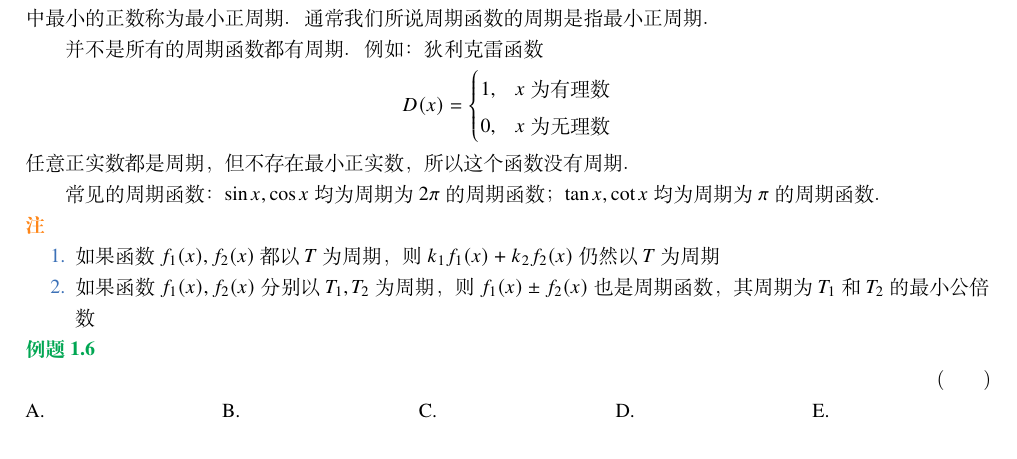
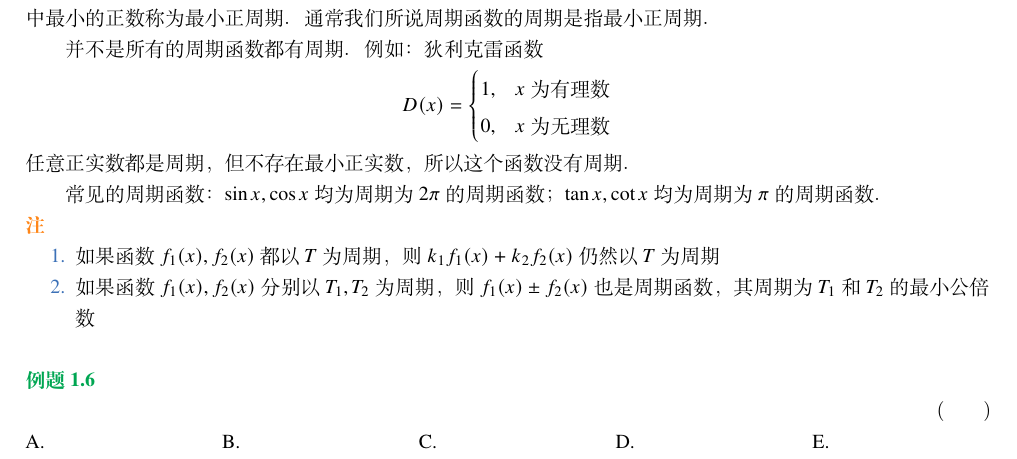
Before and after one commit to afreedog/396math, a LaTeX book (396math.tex, which reads tex/1.tex): part of page 7 of 18, cut so that both start at the same text. Compiled offline with XeLaTeX; a missing font is replaced by an installed copy or a similar font.

Commit message:
txs auto checkin

```diff
--- a/tex/1.tex
+++ b/tex/1.tex
@@ -223,7 +223,7 @@ $$
 \begin{remark}
 	\begin{enumerate}
 		\item 如果函数 $f_1(x), f_2(x)$ 都以 $T$ 为周期，则 $k_1 f_1(x)+k_2 f_2(x)$ 仍然以 $T$ 为周期
-		\item 如果函数 $f_1(x), f_2(x)$ 分别以 $T_1, T_2$ 为周期，则 $f_1(x) \pm f_2(x)$ 也是周期函数，其周期为 $T_1$ 和 $T_2$ 的最小公倍数
+		\item 如果函数 $f_1(x), f_2(x)$ 分别以 $T_1, T_2$ 为周期，则 $f_1(x) \pm f_2(x)$ 也是周期函数，其周期为 $T_1$ 和 $T_2$ 的最小公倍数\\
 	\end{enumerate}
 \end{remark}
 
```
